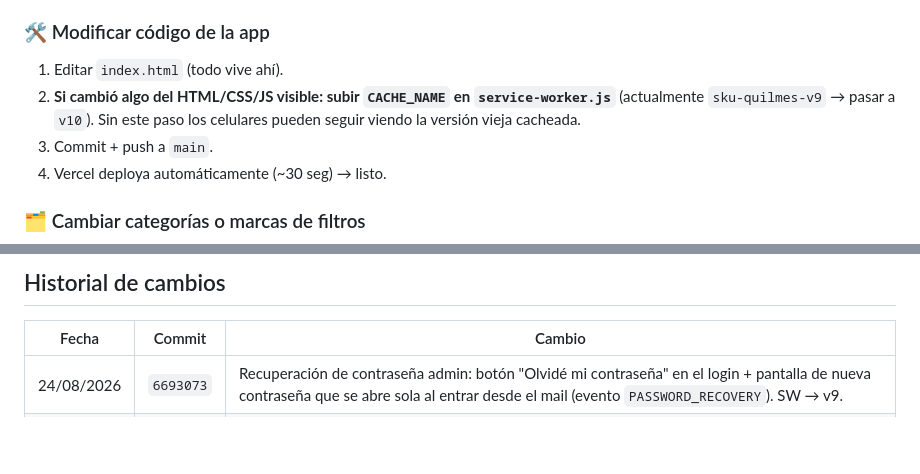
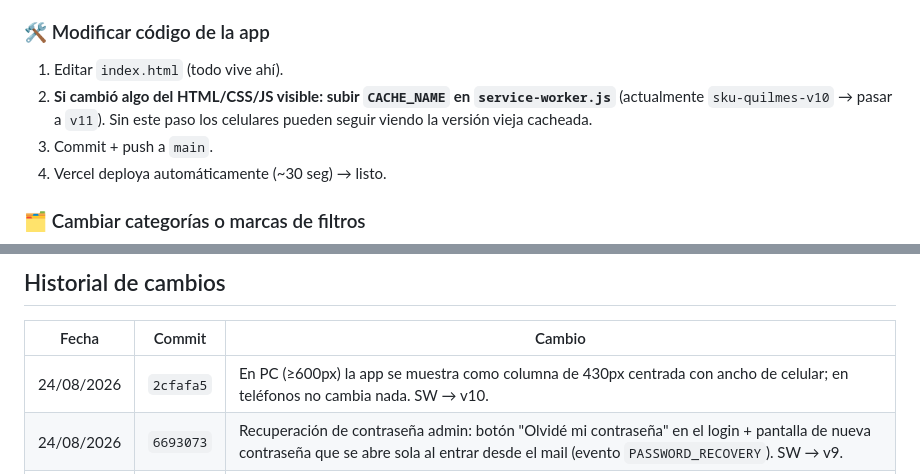
Before and after one commit to riroldancmq/Sku, a Markdown page: README.md, 2 parts joined by grey strips. Rendered like a GitHub page; blank space fills up the shorter version.

Commit message:
README: entrada en historial para vista escritorio y CACHE_NAME v10.

```diff
--- a/README.md
+++ b/README.md
@@ -105,7 +105,7 @@ Estado global principal: `db` (array de productos), `FILTER_GROUPS` (filtros), `
 
 ### 🛠️ Modificar código de la app
 1. Editar `index.html` (todo vive ahí).
-2. **Si cambió algo del HTML/CSS/JS visible: subir `CACHE_NAME` en `service-worker.js`** (actualmente `sku-quilmes-v9` → pasar a `v10`). Sin este paso los celulares pueden seguir viendo la versión vieja cacheada.
+2. **Si cambió algo del HTML/CSS/JS visible: subir `CACHE_NAME` en `service-worker.js`** (actualmente `sku-quilmes-v10` → pasar a `v11`). Sin este paso los celulares pueden seguir viendo la versión vieja cacheada.
 3. Commit + push a `main`.
 4. Vercel deploya automáticamente (~30 seg) → listo.
 
@@ -124,6 +124,7 @@ El PDF de presentación y sus imágenes viven solo en local (`presentacion-sku.p
 
 | Fecha | Commit | Cambio |
 |---|---|---|
+| 24/08/2026 | `2cfafa5` | En PC (≥600px) la app se muestra como columna de 430px centrada con ancho de celular; en teléfonos no cambia nada. SW → v10. |
 | 24/08/2026 | `6693073` | Recuperación de contraseña admin: botón "Olvidé mi contraseña" en el login + pantalla de nueva contraseña que se abre sola al entrar desde el mail (evento `PASSWORD_RECOVERY`). SW → v9. |
 | 22/08/2026 | `f3a71bc` | Paginación en `initDB()`: la API de Supabase corta las respuestas en 1000 filas, por lo que los productos con id > 1000 nunca cargaban. SW → v8. |
 | 22/08/2026 | `b17f9fe` | SW *network-first* para navegaciones: la página se actualiza sola cuando hay internet (la caché queda solo como fallback offline). SW → v7. |
```
